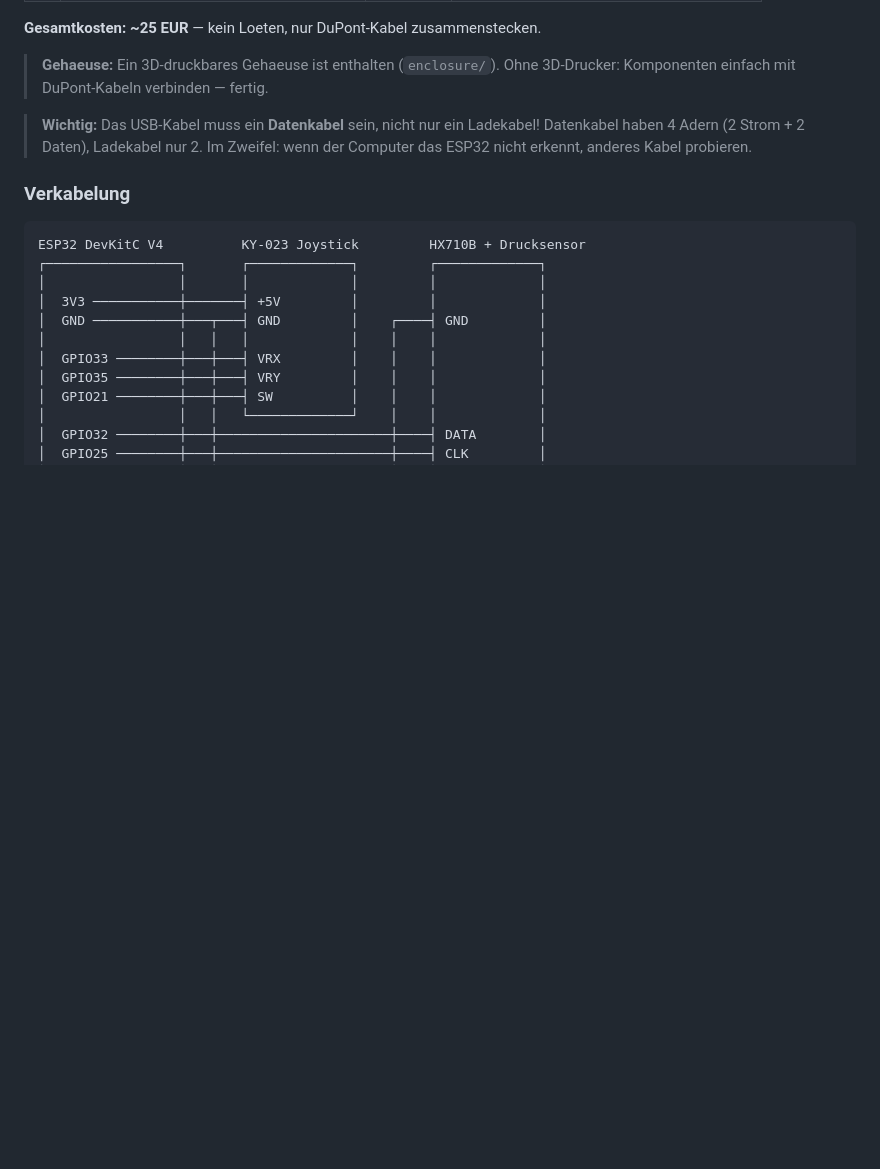
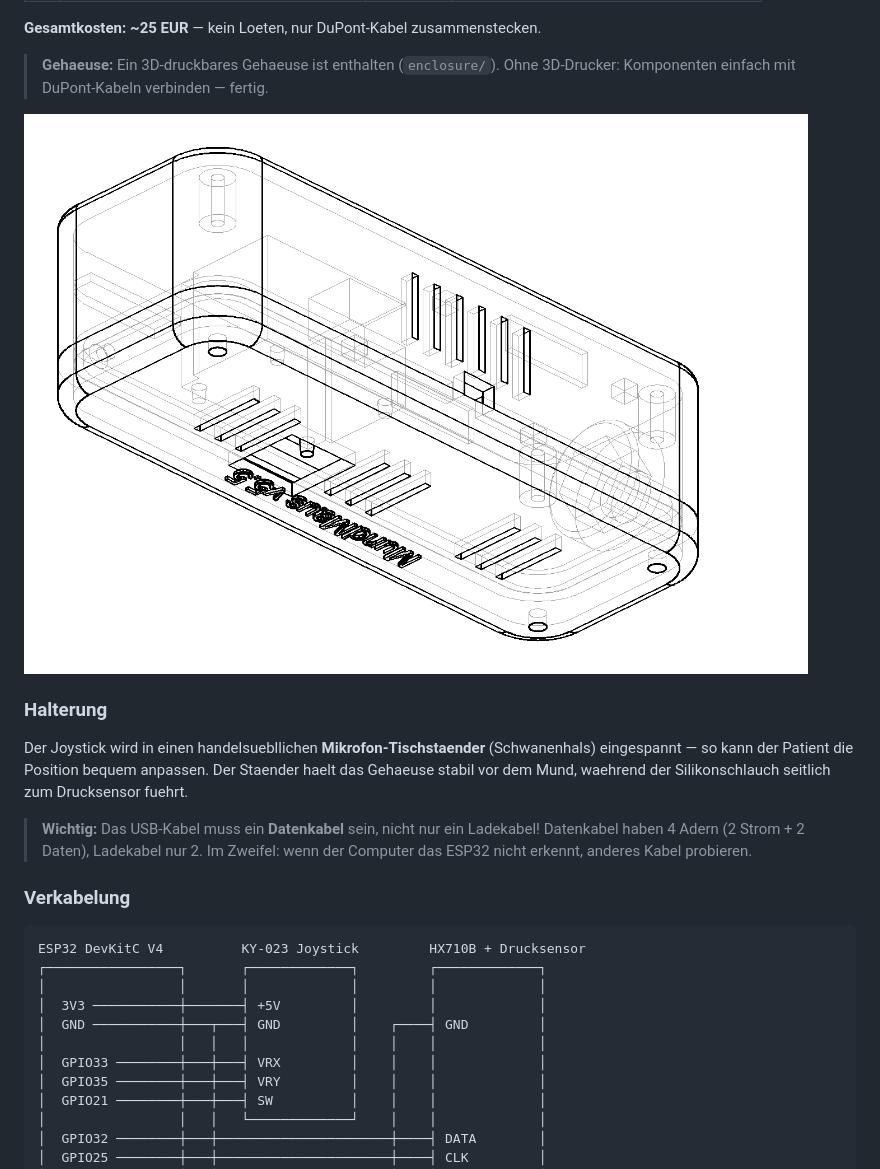
Before and after one commit to mibragri/mundmaus, a Markdown page: README.md, the part around the change. Drawn GitHub-style; blank space fills up the shorter version.

Commit message:
docs: add enclosure photo + mic stand description to README

```diff
--- a/README.md
+++ b/README.md
@@ -47,6 +47,12 @@ Alle Spiele sind barrierefrei: farbenblind-sichere Markierungen, Audio-Feedback,
 **Gesamtkosten: ~25 EUR** — kein Loeten, nur DuPont-Kabel zusammenstecken.
 
 > **Gehaeuse:** Ein 3D-druckbares Gehaeuse ist enthalten (`enclosure/`). Ohne 3D-Drucker: Komponenten einfach mit DuPont-Kabeln verbinden — fertig.
+
+![Gehaeuse](enclosure/mundmaus_v55_assembly.png)
+
+### Halterung
+
+Der Joystick wird in einen handelsuebllichen **Mikrofon-Tischstaender** (Schwanenhals) eingespannt — so kann der Patient die Position bequem anpassen. Der Staender haelt das Gehaeuse stabil vor dem Mund, waehrend der Silikonschlauch seitlich zum Drucksensor fuehrt.
 
 > **Wichtig:** Das USB-Kabel muss ein **Datenkabel** sein, nicht nur ein Ladekabel! Datenkabel haben 4 Adern (2 Strom + 2 Daten), Ladekabel nur 2. Im Zweifel: wenn der Computer das ESP32 nicht erkennt, anderes Kabel probieren.
 
```
